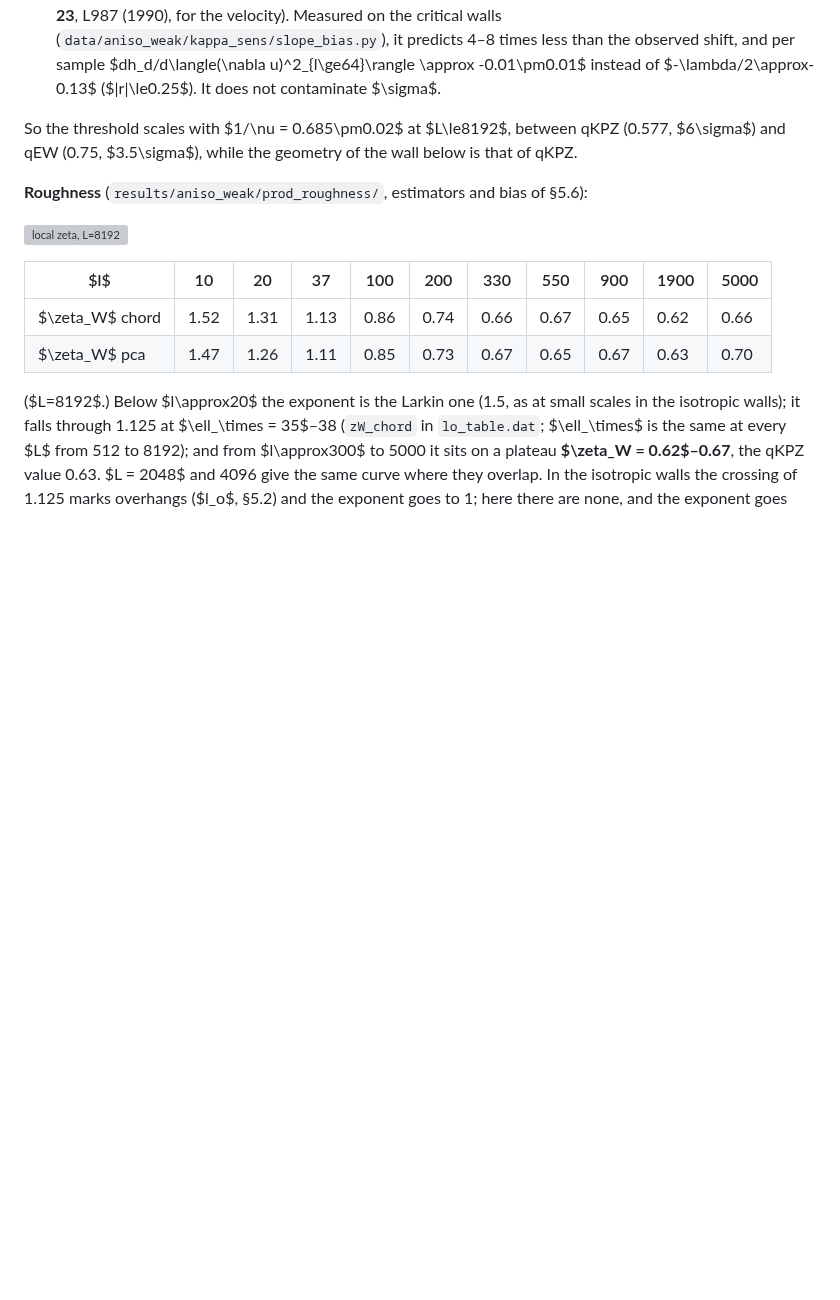
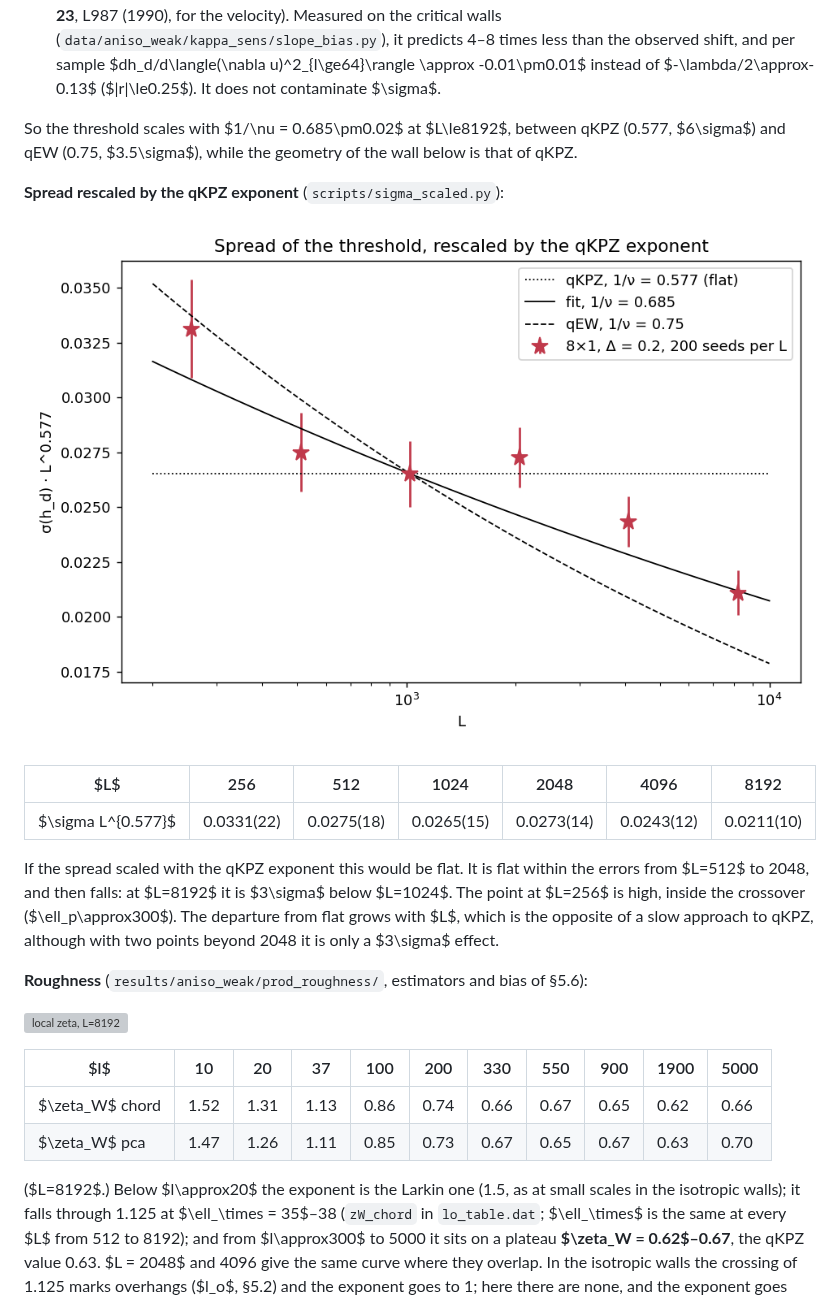
Before and after one commit to droyktton/vmc-phi4-depinning, a Markdown page: docs/analysis_math.md, the part around one of its changes. Drawn GitHub-style; pictures changed too: results/aniso_weak/hd_variance/sigma_L0577.png (added); blank space fills up the shorter version; grey boxes are pictures that could not be loaded.

```diff
--- a/docs/analysis_math.md
+++ b/docs/analysis_math.md
@@ -854,6 +857,21 @@ So the threshold scales with $1/\nu = 0.685\pm0.02$ at $L\le8192$, between
 qKPZ (0.577, $6\sigma$) and qEW (0.75, $3.5\sigma$), while the geometry of
 the wall below is that of qKPZ.
 
+**Spread rescaled by the qKPZ exponent** (`scripts/sigma_scaled.py`):
+
+![sigma(h_d) L^0.577 vs L, 8x1 blocks](../results/aniso_weak/hd_variance/sigma_L0577.png)
+
+| $L$ | 256 | 512 | 1024 | 2048 | 4096 | 8192 |
+|---|---|---|---|---|---|---|
+| $\sigma L^{0.577}$ | 0.0331(22) | 0.0275(18) | 0.0265(15) | 0.0273(14) | 0.0243(12) | 0.0211(10) |
+
+If the spread scaled with the qKPZ exponent this would be flat. It is flat
+within the errors from $L=512$ to 2048, and then falls: at $L=8192$ it is
+$3\sigma$ below $L=1024$. The point at $L=256$ is high, inside the
+crossover ($\ell_p\approx300$). The departure from flat grows with $L$,
+which is the opposite of a slow approach to qKPZ, although with two points
+beyond 2048 it is only a $3\sigma$ effect.
+
 **Roughness** (`results/aniso_weak/prod_roughness/`, estimators and bias
 of §5.6):
 
```
Also changed, not shown: other parts of docs/analysis_math.md (+37 -1 lines), results/aniso_neg/README.md (+27 -11 lines), results/aniso_neg/snapshot_ax1ay32_L1024_D0.2.png (added), results/aniso_neg/tilt/hd_tilt.png (added), results/aniso_weak/tilt/C_tilt.png (added), 2 other files.
